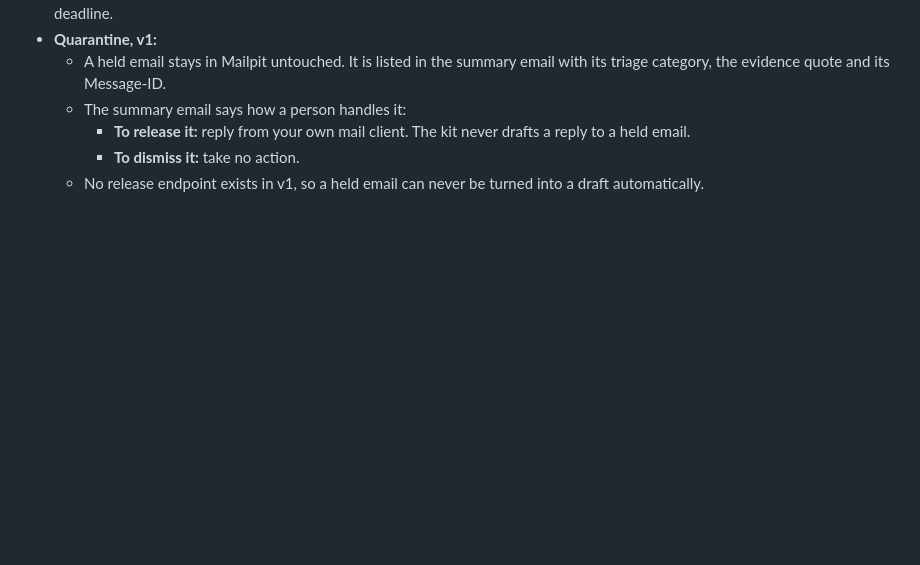
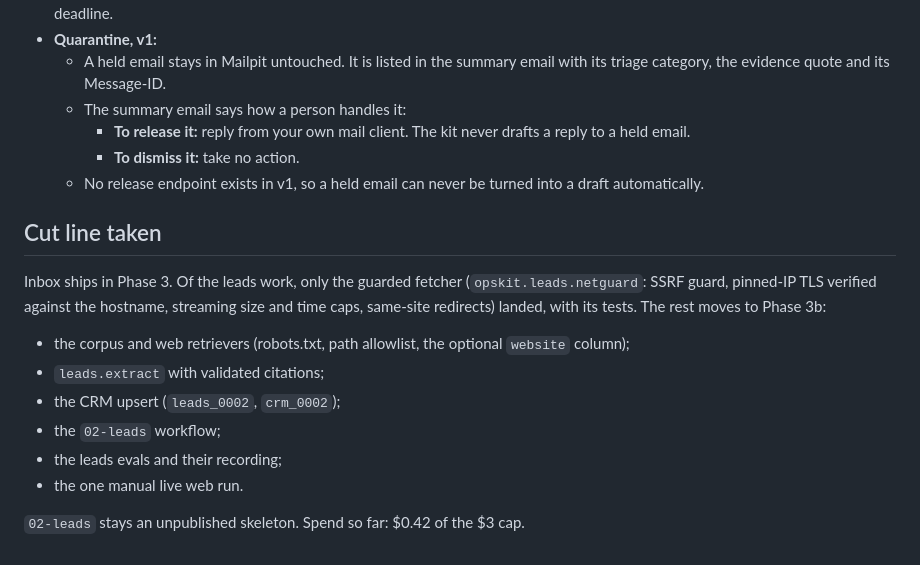
Before and after one commit to AOX-LLC/ops-automation-kit, a Markdown page: docs/plans/2026-10-03-phase-3-leads-inbox.md, the part around the change. Rendered like a GitHub page; blank space fills up the shorter version.

Commit message:
docs(plans): record the Phase 3 cut line: inbox ships, leads moves to 3b

```diff
--- a/docs/plans/2026-10-03-phase-3-leads-inbox.md
+++ b/docs/plans/2026-10-03-phase-3-leads-inbox.md
@@ -284,3 +284,16 @@ The helper retrieves the text, has agent-core extract fields with citations, val
     - **To release it:** reply from your own mail client. The kit never drafts a reply to a held email.
     - **To dismiss it:** take no action.
   - No release endpoint exists in v1, so a held email can never be turned into a draft automatically.
+
+## Cut line taken
+
+Inbox ships in Phase 3. Of the leads work, only the guarded fetcher (`opskit.leads.netguard`: SSRF guard, pinned-IP TLS verified against the hostname, streaming size and time caps, same-site redirects) landed, with its tests. The rest moves to Phase 3b:
+
+- the corpus and web retrievers (robots.txt, path allowlist, the optional `website` column);
+- `leads.extract` with validated citations;
+- the CRM upsert (`leads_0002`, `crm_0002`);
+- the `02-leads` workflow;
+- the leads evals and their recording;
+- the one manual live web run.
+
+`02-leads` stays an unpublished skeleton. Spend so far: $0.42 of the $3 cap.
```
